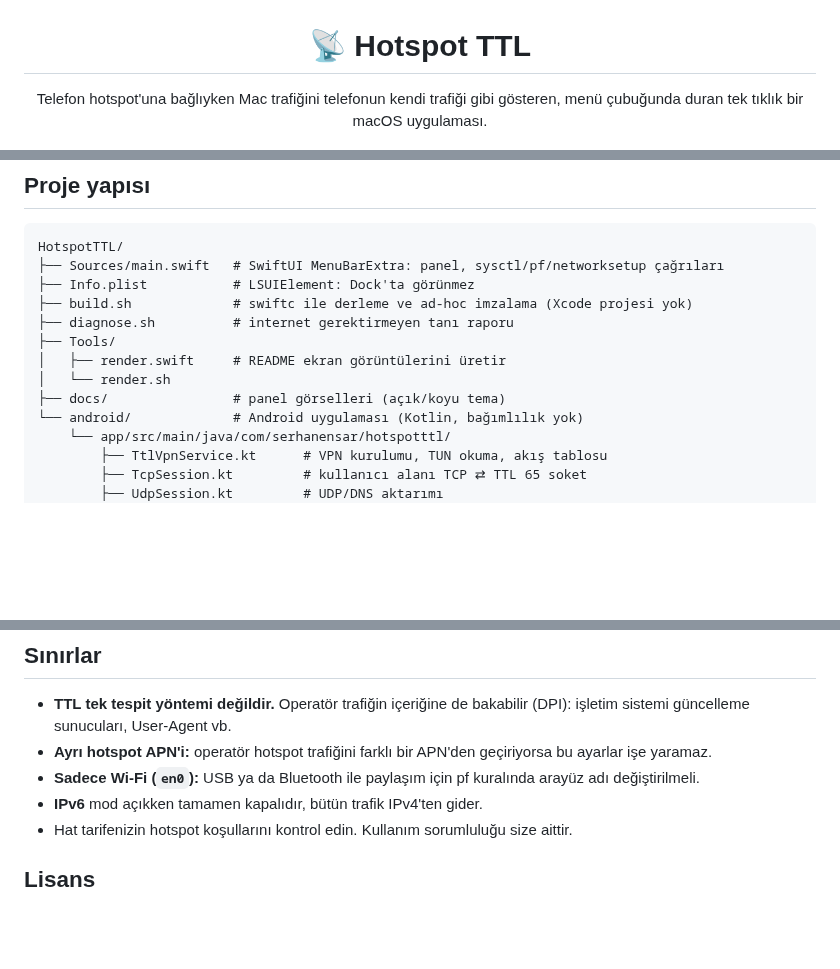
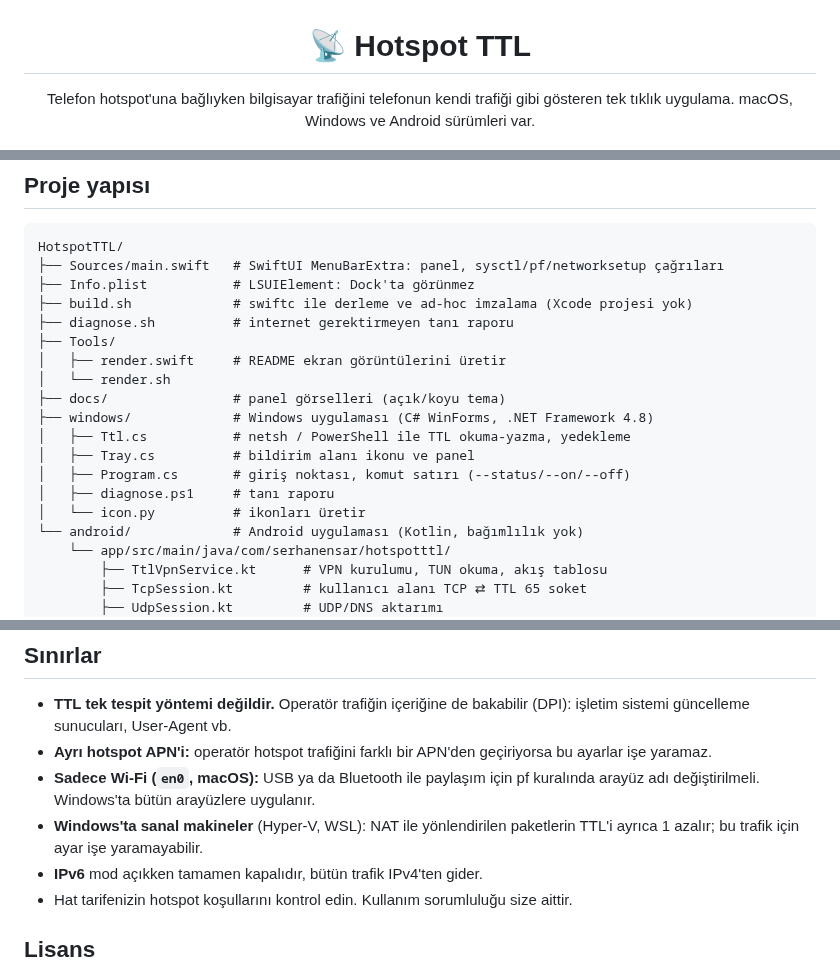
Before and after one commit to SerhanEnsar/HotspotTTL, a Markdown page: README.md, 3 parts joined by grey strips. Rendered like a GitHub page; blank space fills up the shorter version.

```diff
--- a/README.md
+++ b/README.md
@@ -1,7 +1,7 @@
 <h1 align="center">📡 Hotspot TTL</h1>
 
 <p align="center">
-  Telefon hotspot'una bağlıyken Mac trafiğini telefonun kendi trafiği gibi gösteren, menü çubuğunda duran tek tıklık bir macOS uygulaması.
+  Telefon hotspot'una bağlıyken bilgisayar trafiğini telefonun kendi trafiği gibi gösteren tek tıklık uygulama. macOS, Windows ve Android sürümleri var.
 </p>
 
 <p align="center">
@@ -208,6 +247,12 @@ HotspotTTL/
 │   ├── render.swift     # README ekran görüntülerini üretir
 │   └── render.sh
 ├── docs/                # panel görselleri (açık/koyu tema)
+├── windows/             # Windows uygulaması (C# WinForms, .NET Framework 4.8)
+│   ├── Ttl.cs           # netsh / PowerShell ile TTL okuma-yazma, yedekleme
+│   ├── Tray.cs          # bildirim alanı ikonu ve panel
+│   ├── Program.cs       # giriş noktası, komut satırı (--status/--on/--off)
+│   ├── diagnose.ps1     # tanı raporu
+│   └── icon.py          # ikonları üretir
 └── android/             # Android uygulaması (Kotlin, bağımlılık yok)
     └── app/src/main/java/com/serhanensar/hotspotttl/
         ├── TtlVpnService.kt      # VPN kurulumu, TUN okuma, akış tablosu
@@ -234,7 +279,8 @@ README görsellerini yeniden üretmek için:
 
 - **TTL tek tespit yöntemi değildir.** Operatör trafiğin içeriğine de bakabilir (DPI): işletim sistemi güncelleme sunucuları, User-Agent vb.
 - **Ayrı hotspot APN'i:** operatör hotspot trafiğini farklı bir APN'den geçiriyorsa bu ayarlar işe yaramaz.
-- **Sadece Wi-Fi (`en0`):** USB ya da Bluetooth ile paylaşım için pf kuralında arayüz adı değiştirilmeli.
+- **Sadece Wi-Fi (`en0`, macOS):** USB ya da Bluetooth ile paylaşım için pf kuralında arayüz adı değiştirilmeli. Windows'ta bütün arayüzlere uygulanır.
+- **Windows'ta sanal makineler** (Hyper-V, WSL): NAT ile yönlendirilen paketlerin TTL'i ayrıca 1 azalır; bu trafik için ayar işe yaramayabilir.
 - **IPv6** mod açıkken tamamen kapalıdır, bütün trafik IPv4'ten gider.
 - Hat tarifenizin hotspot koşullarını kontrol edin. Kullanım sorumluluğu size aittir.
 
```
Also changed, not shown: other parts of README.md (+39 -0 lines), docs/windows-off.png (added), docs/windows-on.png (added).
